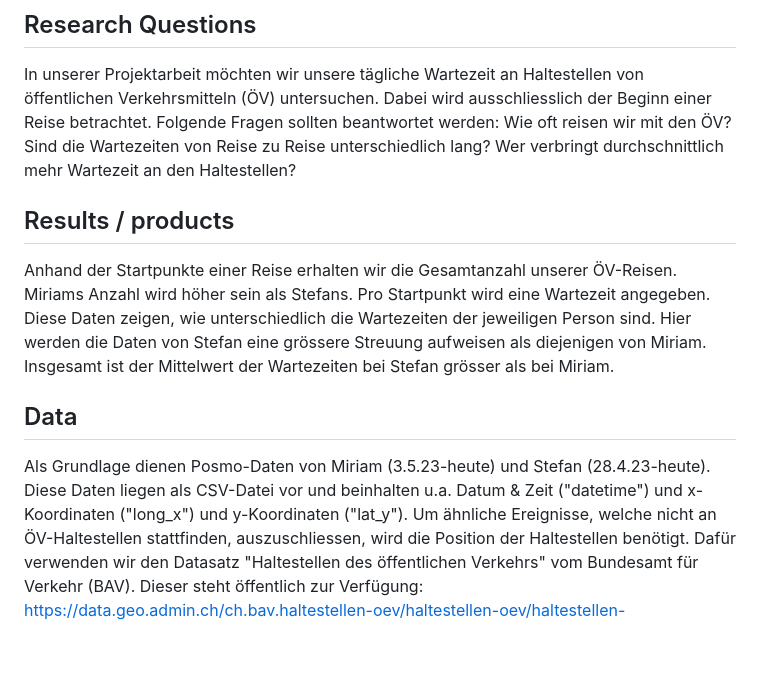
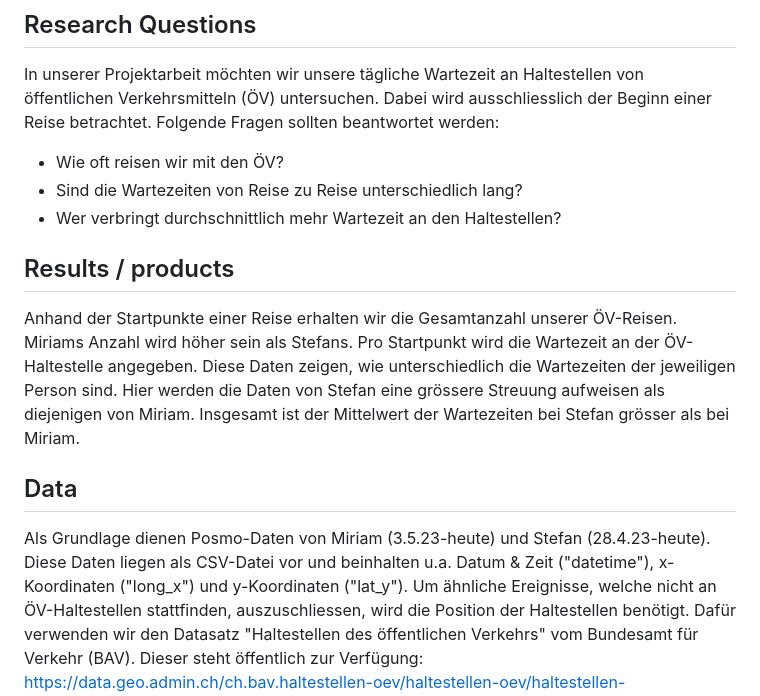
Before and after one commit to stefanhaering/patterns-trends, a Markdown page: Readme.md, the part around one of its changes. Rendered like a GitHub page; blank space fills up the shorter version.

```diff
--- a/Readme.md
+++ b/Readme.md
@@ -15,9 +15,9 @@ Analysis Geo 880**
 
 ## Research Questions
 In unserer Projektarbeit möchten wir unsere tägliche Wartezeit an Haltestellen von öffentlichen Verkehrsmitteln (ÖV) untersuchen. Dabei wird ausschliesslich der Beginn einer Reise betrachtet. Folgende Fragen sollten beantwortet werden:
-Wie oft reisen wir mit den ÖV?
-Sind die Wartezeiten von Reise zu Reise unterschiedlich lang?
-Wer verbringt durchschnittlich mehr Wartezeit an den Haltestellen?
+- Wie oft reisen wir mit den ÖV?
+- Sind die Wartezeiten von Reise zu Reise unterschiedlich lang?
+- Wer verbringt durchschnittlich mehr Wartezeit an den Haltestellen?
 
 
 <!-- (50-60 words) -->
@@ -25,13 +25,13 @@ Wer verbringt durchschnittlich mehr Wartezeit an den Haltestellen?
 ## Results / products
 <!-- What do you expect, anticipate? -->
 Anhand der Startpunkte einer Reise erhalten wir die Gesamtanzahl unserer ÖV-Reisen. Miriams Anzahl wird höher sein als Stefans.
-Pro Startpunkt wird eine Wartezeit angegeben. Diese Daten zeigen, wie unterschiedlich die Wartezeiten der jeweiligen Person sind. Hier werden die Daten von Stefan eine grössere Streuung aufweisen als diejenigen von Miriam.
+Pro Startpunkt wird die Wartezeit an der ÖV-Haltestelle angegeben. Diese Daten zeigen, wie unterschiedlich die Wartezeiten der jeweiligen Person sind. Hier werden die Daten von Stefan eine grössere Streuung aufweisen als diejenigen von Miriam.
 Insgesamt ist der Mittelwert der Wartezeiten bei Stefan grösser als bei Miriam.
 
 
 ## Data
 <!-- What data will you use? Will you require additional context data? Where do you get this data from? Do you already have all the data? -->
-Als Grundlage dienen Posmo-Daten von Miriam (3.5.23-heute) und Stefan (28.4.23-heute). Diese Daten liegen als CSV-Datei vor und beinhalten u.a. Datum & Zeit ("datetime") und x-Koordinaten ("long_x") und y-Koordinaten ("lat_y").
+Als Grundlage dienen Posmo-Daten von Miriam (3.5.23-heute) und Stefan (28.4.23-heute). Diese Daten liegen als CSV-Datei vor und beinhalten u.a. Datum & Zeit ("datetime"), x-Koordinaten ("long_x") und y-Koordinaten ("lat_y").
 Um ähnliche Ereignisse, welche nicht an ÖV-Haltestellen stattfinden, auszuschliessen, wird die Position der Haltestellen benötigt. Dafür verwenden wir den Datasatz "Haltestellen des öffentlichen Verkehrs" vom Bundesamt für Verkehr (BAV). Dieser steht öffentlich zur Verfügung:
 https://data.geo.admin.ch/ch.bav.haltestellen-oev/haltestellen-oev/haltestellen-oev_2056_de.csv.zip
 
```
Also changed, not shown: other parts of Readme.md (+8 -7 lines).
